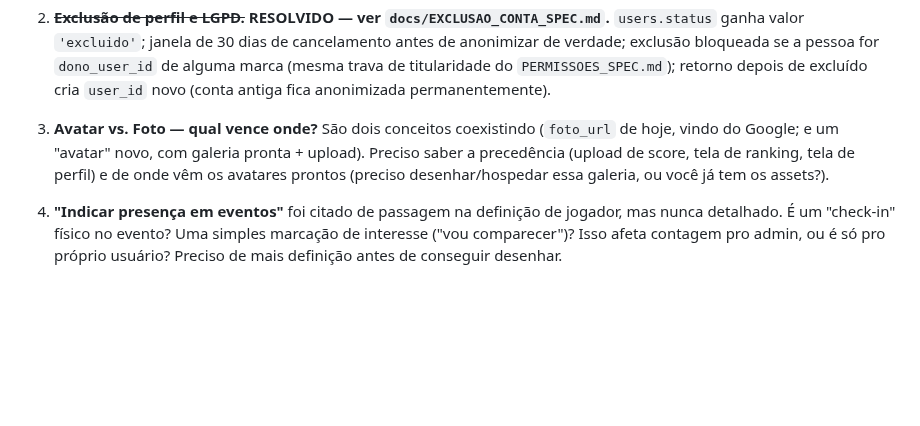
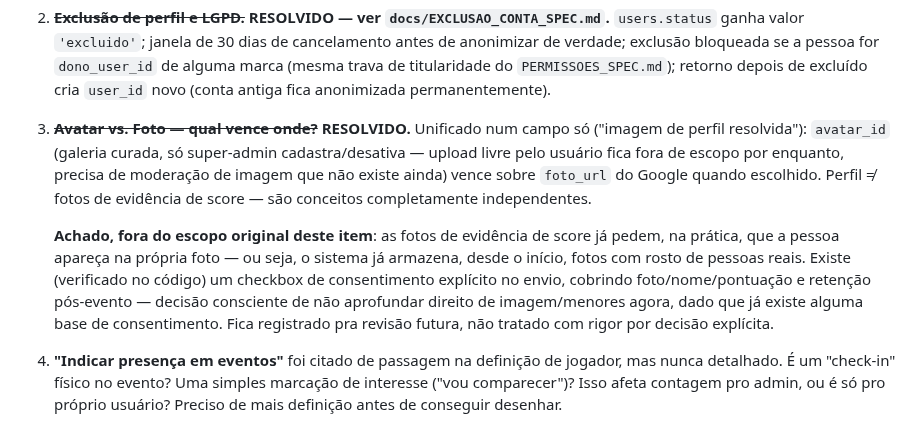
Before and after one commit to bmaimoni/retro-score-ranking, a Markdown page: docs/BACKLOG_2026.md, the part around the change. GitHub-like rendering; blank space fills up the shorter version.

```diff
--- a/docs/BACKLOG_2026.md
+++ b/docs/BACKLOG_2026.md
@@ -58,11 +58,23 @@ Mudanças que esse desenho força nos itens abaixo desta lista:
    de excluído cria `user_id` novo (conta antiga fica anonimizada
    permanentemente).
 
-3. **Avatar vs. Foto — qual vence onde?** São dois conceitos coexistindo
-   (`foto_url` de hoje, vindo do Google; e um "avatar" novo, com galeria
-   pronta + upload). Preciso saber a precedência (upload de score, tela de
-   ranking, tela de perfil) e de onde vêm os avatares prontos (preciso
-   desenhar/hospedar essa galeria, ou você já tem os assets?).
+3. ~~**Avatar vs. Foto — qual vence onde?**~~ **RESOLVIDO.** Unificado num
+   campo só ("imagem de perfil resolvida"): `avatar_id` (galeria curada,
+   só super-admin cadastra/desativa — upload livre pelo usuário fica fora
+   de escopo por enquanto, precisa de moderação de imagem que não existe
+   ainda) vence sobre `foto_url` do Google quando escolhido. Perfil ≠
+   fotos de evidência de score — são conceitos completamente
+   independentes.
+
+   **Achado, fora do escopo original deste item**: as fotos de evidência
+   de score já pedem, na prática, que a pessoa apareça na própria foto —
+   ou seja, o sistema já armazena, desde o início, fotos com rosto de
+   pessoas reais. Existe (verificado no código) um checkbox de
+   consentimento explícito no envio, cobrindo foto/nome/pontuação e
+   retenção pós-evento — decisão consciente de não aprofundar direito de
+   imagem/menores agora, dado que já existe alguma base de consentimento.
+   Fica registrado pra revisão futura, não tratado com rigor por decisão
+   explícita.
 
 4. **"Indicar presença em eventos"** foi citado de passagem na definição de
    jogador, mas nunca detalhado. É um "check-in" físico no evento? Uma
```
Also changed, not shown: docs/NICKNAME_SPEC.md (+5 -0 lines).
